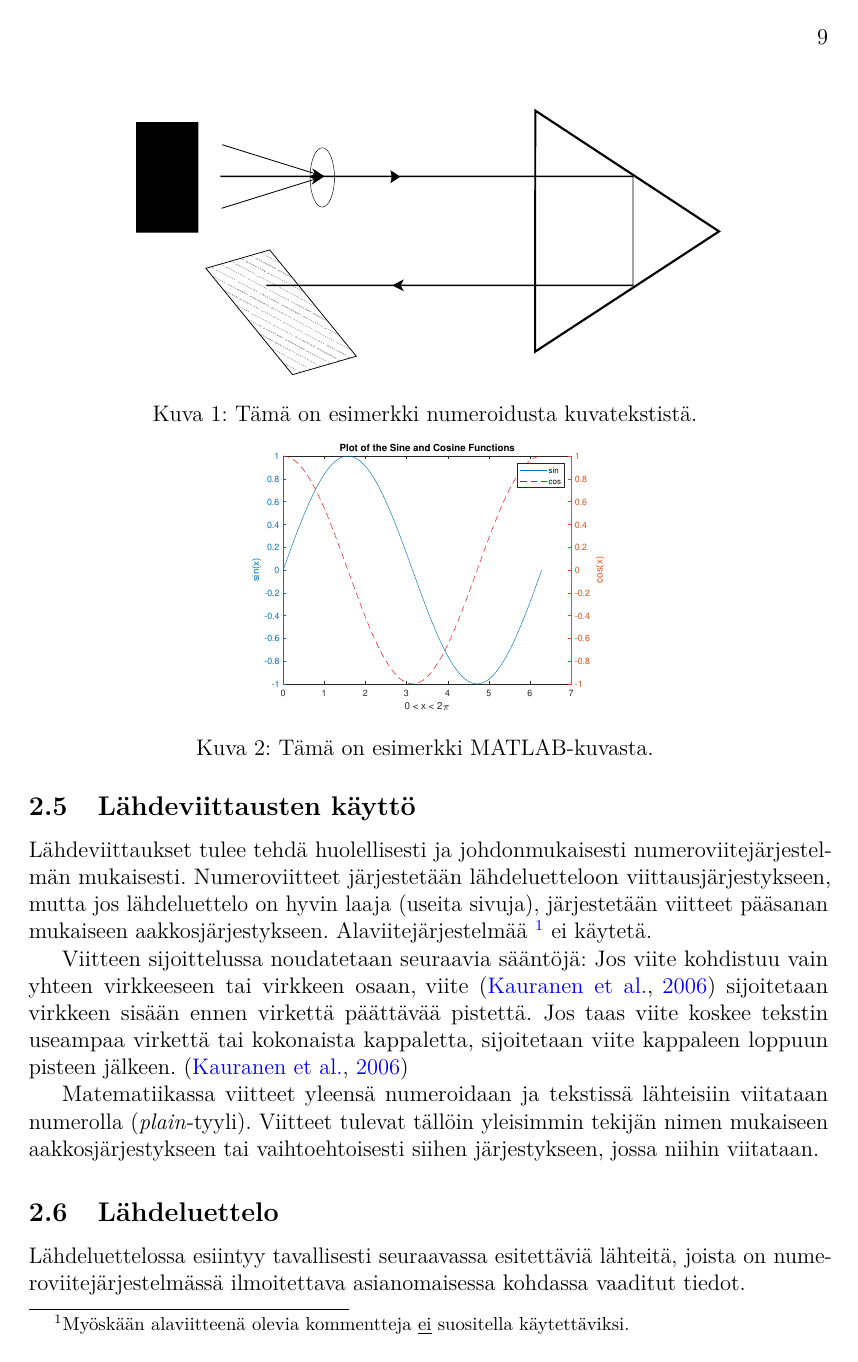
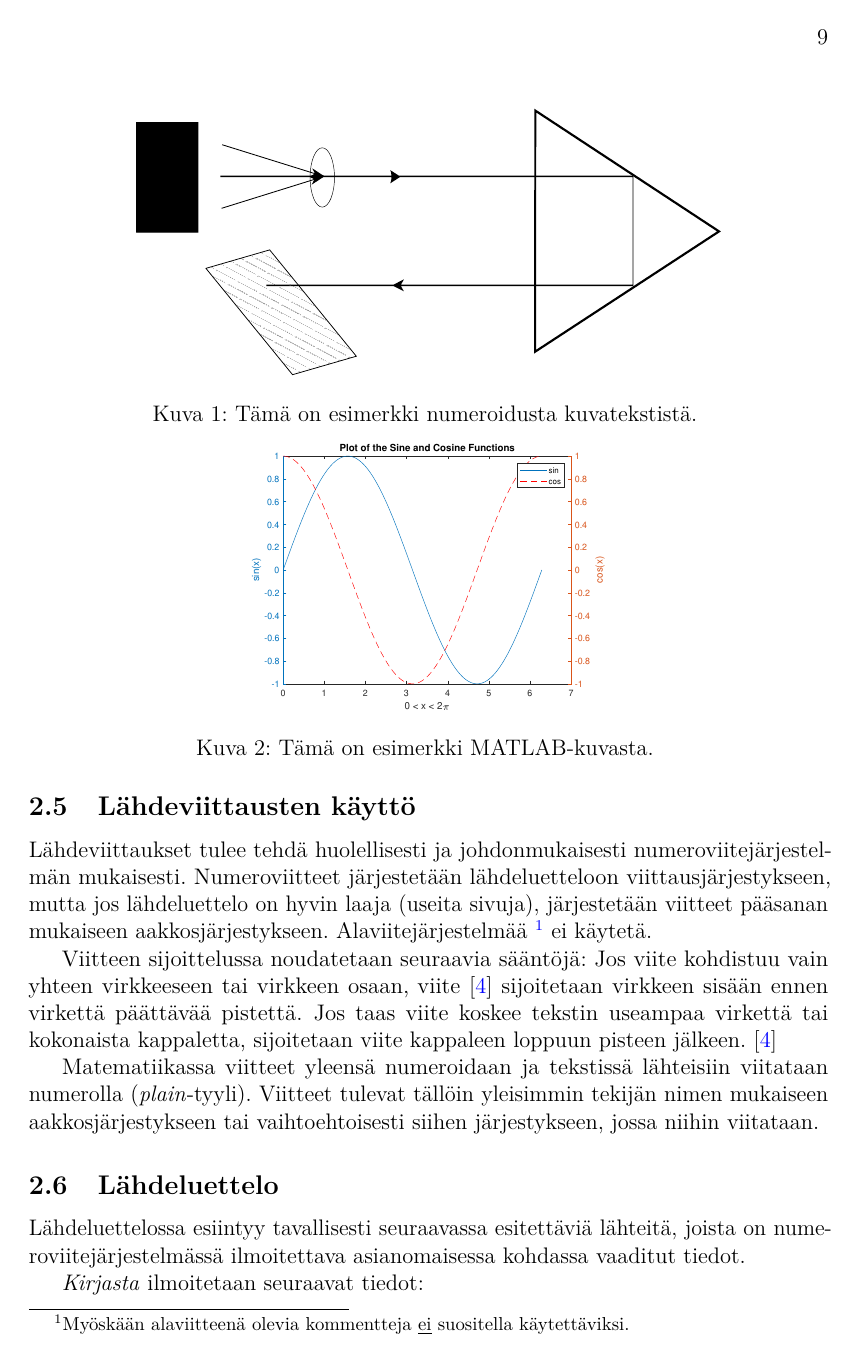
Before and after one commit to Peliel/kandityo, a LaTeX thesis (opinnaytetyo.tex): page 9 of 17. Compiled offline with pdfLaTeX.

Commit message:
Lisätty latex-lyhenteet kunnille. Vaihdettu viittaustyyli.

```diff
--- a/opinnaytetyo.tex
+++ b/opinnaytetyo.tex
@@ -205,6 +157,12 @@
 \newtheorem{huomautus}[definition]{Huomautus}
 \newtheorem{anmarkning}[definition]{Anmärkning}
 
+\newcommand{\C}{\mathbb{C}}
+\newcommand{\R}{\mathbb{R}}
+\newcommand{\Q}{\mathbb{Q}}
+\newcommand{\Z}{\mathbb{Z}}
+\newcommand{\N}{\mathbb{N}}
+\newcommand{\F}{\mathbb{F}}
 
 %% Lähdeluettelon luomiseen
 %% MainLang-muuttuja tulee aaltothesis.cls -tiedostosta ja sisältää
@@ -220,9 +178,9 @@
 \bibliographystyle{seplainnat}
 }}{}}
 
-\setcitestyle{authoryear,open={(},close={)}}
+%\setcitestyle{authoryear,open={(},close={)}}
 % use the below citestyle instead of the previous line if you want to use number citations as is common in mathematics:
-%\setcitestyle{numbers,open={[},close={]},comma}
+\setcitestyle{numbers,open={[},close={]},comma}
 
 
 %% Korjaa vastaamaan korkeakouluasi, jos automaattisesti asetettu nimi on
```
Also changed, not shown: opinnaytetyo.pdf, opinnaytetyo.tex (48 more changed lines).
